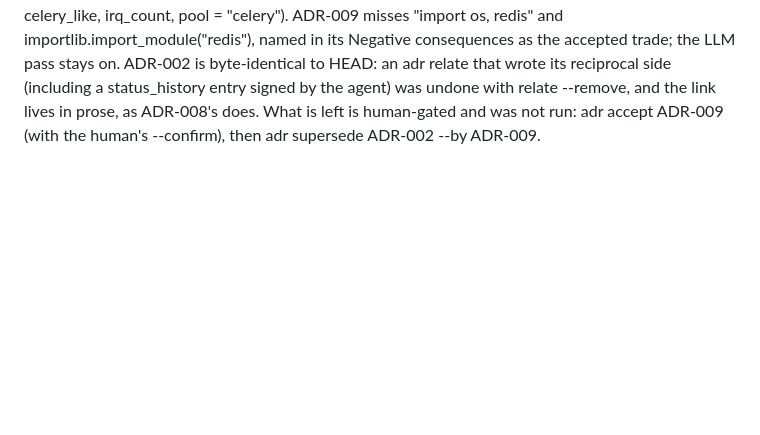
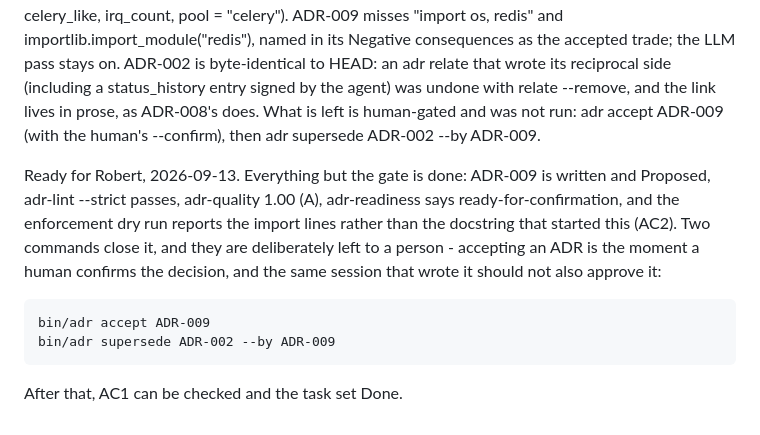
Before and after one commit to rvdbreemen/MyScribe, a Markdown page: backlog/tasks/task-033 - ADR-002s-forbid_import-patterns-match-substrings-so-prose-like-rediscover-blocks-a-commit.md, the part around one of its changes. Rendered like a GitHub page; blank space fills up the shorter version.

Commit message:
chore(backlog): TASK-033 - everything but the human gate is done
ADR-009 is written, linted, scored and dry-run; only 'adr accept' and
'supersede' remain, and those stay with a person by design. The two
commands are written into the task so the handoff needs no chat log.

Co-Authored-By: Claude Opus 5 (1M context) <noreply@anthropic.com>
Claude-Session: https://claude.ai/code/session_01Xb22LW834KDAvEkT9ByPrp

```diff
--- a/backlog/tasks/task-033 - ADR-002s-forbid_import-patterns-match-substrings-so-prose-like-rediscover-blocks-a-commit.md
+++ b/backlog/tasks/task-033 - ADR-002s-forbid_import-patterns-match-substrings-so-prose-like-rediscover-blocks-a-commit.md
@@ -29,4 +29,11 @@ ADR-002 (Accepted) forbids "redis", "celery" and "rq" under scribe/** as forbid_
 
 <!-- SECTION:NOTES:BEGIN -->
 Robert 2026-09-11: "Doe alles". Successor written as docs/adr/ADR-009 (Proposed), created with the kit's adr new, restating ADR-002 in full with anchored forbid_import patterns (^\s*(?:import|from)\s+(?:redis|celery|rq)\b per module) and ADR-002's two RLock rules unchanged. Checks: adr-lint --strict all pass; adr-quality 1.00 (A); adr-readiness ready-for-confirmation. Enforcement dry run (adr-judge --dry-run-enforcement, declarative, in a scratch copy of docs/adr with ADR-009 set to Accepted there only, because the judge enforces Accepted records only): fp.diff - ADR-002 2 findings (the "rediscover" docstring and the import), ADR-009 1 (the import); an 18-line probe - ADR-002 17, ADR-009 8, all seven prose or look-alike lines silenced (rediscover, redistribute, rqlite, redistools, celery_like, irq_count, pool = "celery"). ADR-009 misses "import os, redis" and importlib.import_module("redis"), named in its Negative consequences as the accepted trade; the LLM pass stays on. ADR-002 is byte-identical to HEAD: an adr relate that wrote its reciprocal side (including a status_history entry signed by the agent) was undone with relate --remove, and the link lives in prose, as ADR-008's does. What is left is human-gated and was not run: adr accept ADR-009 (with the human's --confirm), then adr supersede ADR-002 --by ADR-009.
+
+Ready for Robert, 2026-09-13. Everything but the gate is done: ADR-009 is written and Proposed, adr-lint --strict passes, adr-quality 1.00 (A), adr-readiness says ready-for-confirmation, and the enforcement dry run reports the import lines rather than the docstring that started this (AC2). Two commands close it, and they are deliberately left to a person - accepting an ADR is the moment a human confirms the decision, and the same session that wrote it should not also approve it:
+
+    bin/adr accept ADR-009
+    bin/adr supersede ADR-002 --by ADR-009
+
+After that, AC1 can be checked and the task set Done.
 <!-- SECTION:NOTES:END -->
```
Also changed, not shown: other parts of backlog/tasks/task-033 - ADR-002s-forbid_import-patterns-match-substrings-so-prose-like-rediscover-blocks-a-commit.md (+1 -1 lines).
